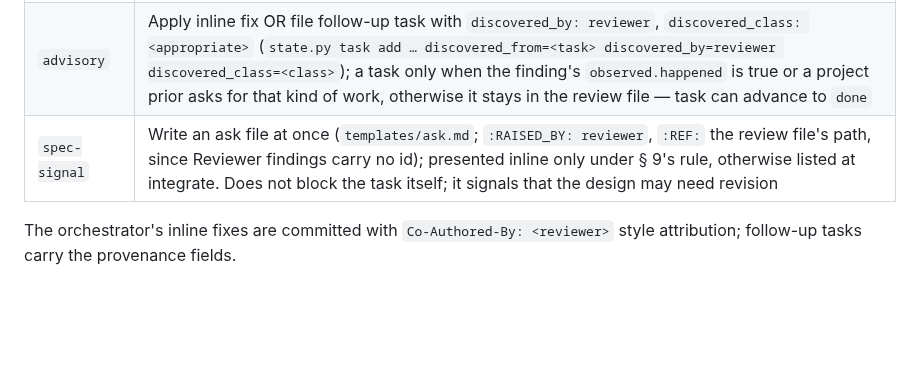
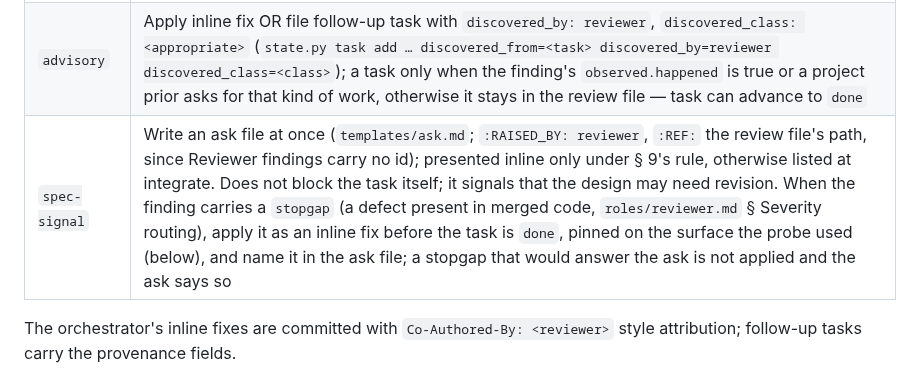
Before and after one commit to moogah/claude_skills, a Markdown page: opsx-orchestrate/flows/execute.md, the part around the change. Drawn GitHub-style; blank space fills up the shorter version.

```diff
--- a/opsx-orchestrate/flows/execute.md
+++ b/opsx-orchestrate/flows/execute.md
@@ -121,7 +121,7 @@ The Reviewer's findings file lands at `<home>/.orchestrator/cycles/<cycle-id>/re
 |---|---|
 | `blocking` | Apply inline fix (`state.py note inline-fix "<what>" --ref <task>`) OR re-spawn Implementor with fix scope (`state.py task set <name> in_progress`, which counts a rejection) OR revert merge — task does not advance to `done` |
 | `advisory` | Apply inline fix OR file follow-up task with `discovered_by: reviewer`, `discovered_class: <appropriate>` (`state.py task add … discovered_from=<task> discovered_by=reviewer discovered_class=<class>`); a task only when the finding's `observed.happened` is true or a project prior asks for that kind of work, otherwise it stays in the review file — task can advance to `done` |
-| `spec-signal` | Write an ask file at once (`templates/ask.md`; `:RAISED_BY: reviewer`, `:REF:` the review file's path, since Reviewer findings carry no id); presented inline only under § 9's rule, otherwise listed at integrate. Does not block the task itself; it signals that the design may need revision |
+| `spec-signal` | Write an ask file at once (`templates/ask.md`; `:RAISED_BY: reviewer`, `:REF:` the review file's path, since Reviewer findings carry no id); presented inline only under § 9's rule, otherwise listed at integrate. Does not block the task itself; it signals that the design may need revision. When the finding carries a `stopgap` (a defect present in merged code, `roles/reviewer.md` § Severity routing), apply it as an inline fix before the task is `done`, pinned on the surface the probe used (below), and name it in the ask file; a stopgap that would answer the ask is not applied and the ask says so |
 
 The orchestrator's inline fixes are committed with `Co-Authored-By: <reviewer>` style attribution; follow-up tasks carry the provenance fields.
 
```
Also changed, not shown: opsx-orchestrate/roles/reviewer.md (+3 -1 lines).
